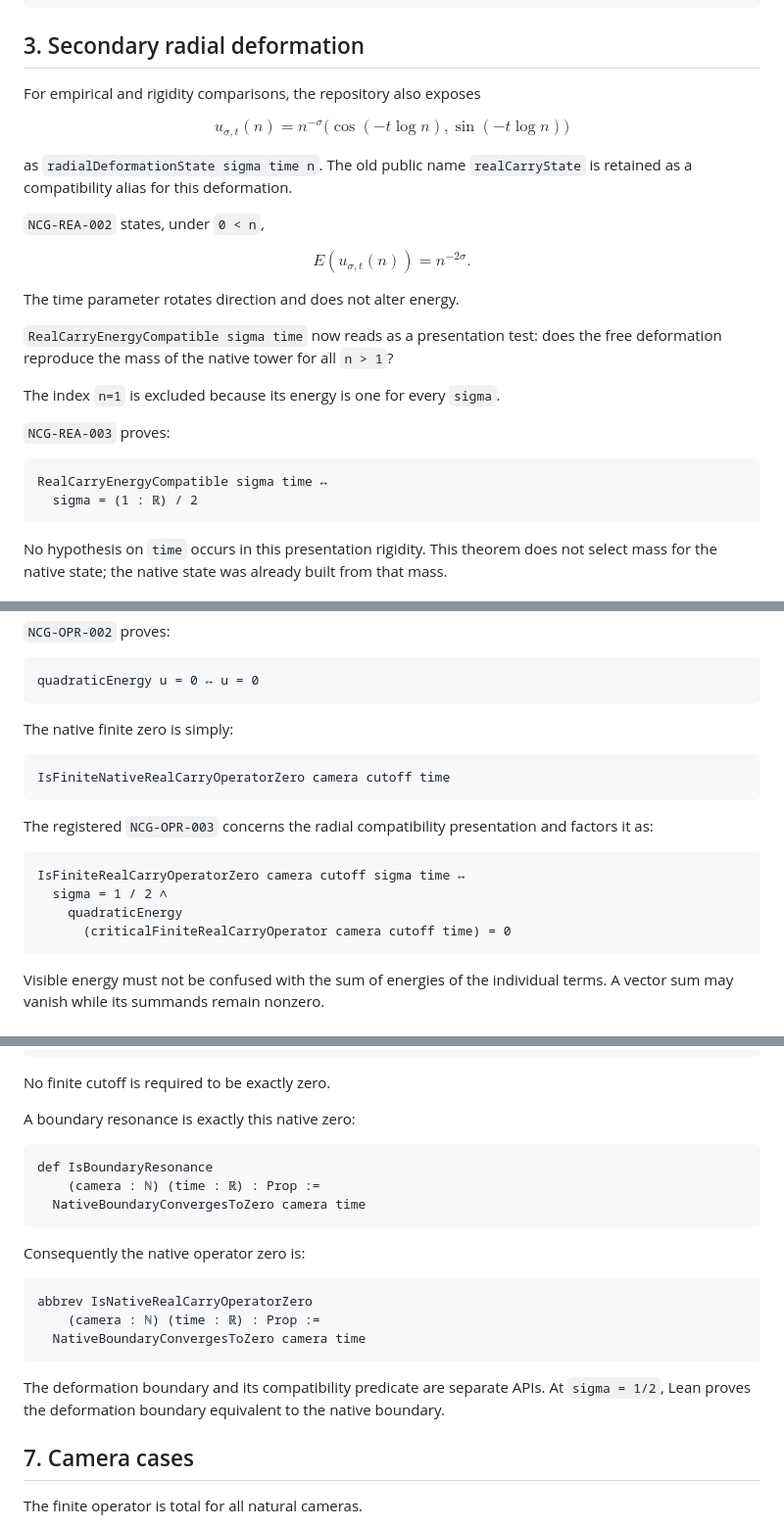
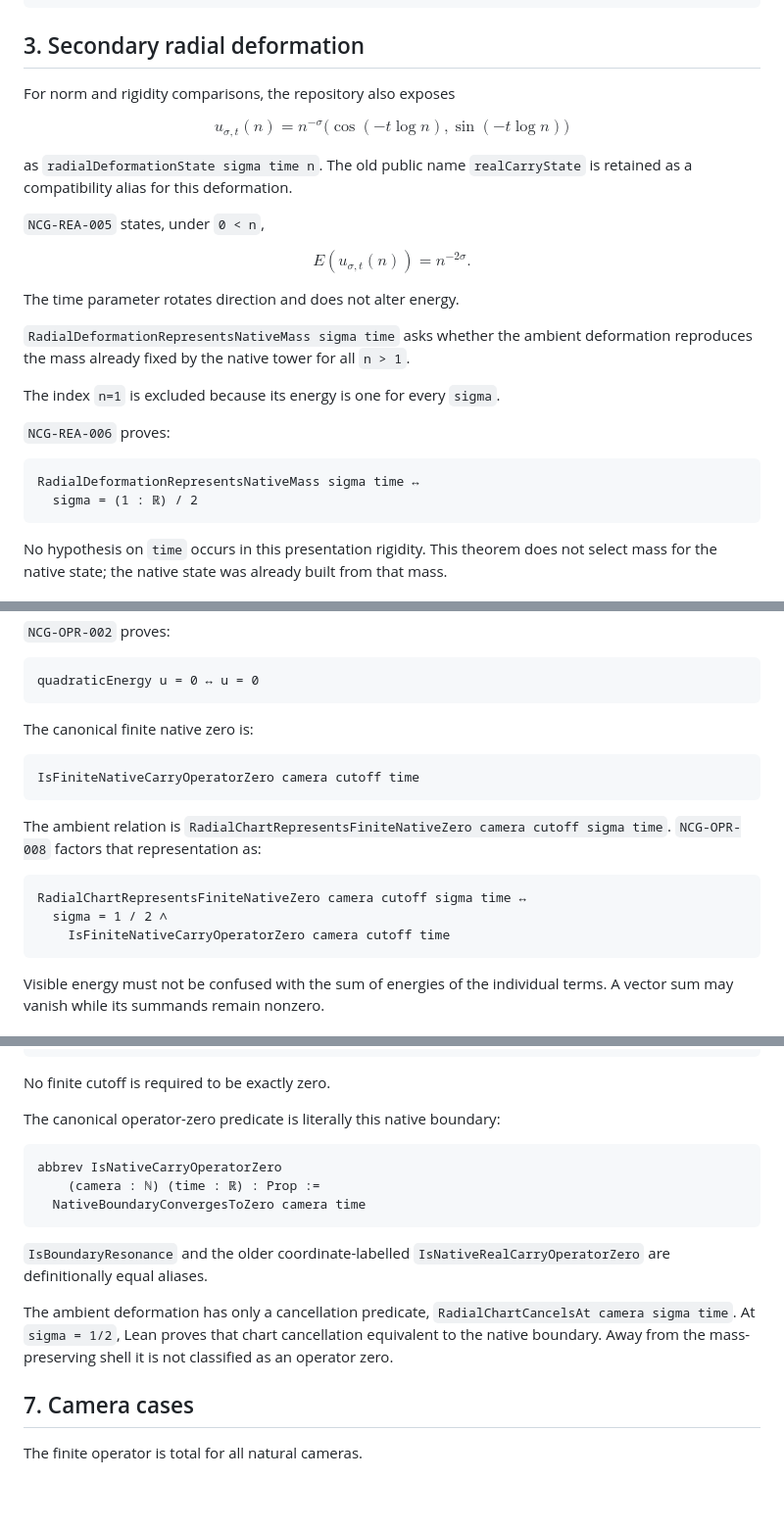
Before and after one commit to thiagomassensini/native-carry-geometry, a Markdown page: docs/40_REAL_OPERATOR.md, 3 parts joined by grey strips. Shown at 98% size. Drawn GitHub-style; blank space fills up the shorter version.

Commit message:
document the one operator in real coordinates

````diff
--- a/docs/40_REAL_OPERATOR.md
+++ b/docs/40_REAL_OPERATOR.md
@@ -45,7 +45,7 @@ quadraticEnergy (nativeRealCarryState time n) = (n : ℝ)⁻¹
 
 ## 3. Secondary radial deformation
 
-For empirical and rigidity comparisons, the repository also exposes
+For norm and rigidity comparisons, the repository also exposes
 
 $$
 u_{\sigma,t}(n)
@@ -56,7 +56,7 @@ $$
 as `radialDeformationState sigma time n`. The old public name
 `realCarryState` is retained as a compatibility alias for this deformation.
 
-`NCG-REA-002` states, under `0 < n`,
+`NCG-REA-005` states, under `0 < n`,
 
 $$
 E(u_{\sigma,t}(n))=n^{-2\sigma}.
@@ -64,15 +64,16 @@ $$
 
 The time parameter rotates direction and does not alter energy.
 
-`RealCarryEnergyCompatible sigma time` now reads as a presentation test: does
-the free deformation reproduce the mass of the native tower for all `n > 1`?
+`RadialDeformationRepresentsNativeMass sigma time` asks whether the ambient
+deformation reproduces the mass already fixed by the native tower for all
+`n > 1`.
 
 The index `n=1` is excluded because its energy is one for every `sigma`.
 
-`NCG-REA-003` proves:
+`NCG-REA-006` proves:
 
 ```lean
-RealCarryEnergyCompatible sigma time ↔
+RadialDeformationRepresentsNativeMass sigma time ↔
   sigma = (1 : ℝ) / 2
 ```
 
@@ -128,20 +129,20 @@ $$
 quadraticEnergy u = 0 ↔ u = 0
 ```
 
-The native finite zero is simply:
+The canonical finite native zero is:
 
 ```lean
-IsFiniteNativeRealCarryOperatorZero camera cutoff time
+IsFiniteNativeCarryOperatorZero camera cutoff time
 ```
 
-The registered `NCG-OPR-003` concerns the radial compatibility presentation
-and factors it as:
+The ambient relation is
+`RadialChartRepresentsFiniteNativeZero camera cutoff sigma time`.
+`NCG-OPR-008` factors that representation as:
 
 ```lean
-IsFiniteRealCarryOperatorZero camera cutoff sigma time ↔
+RadialChartRepresentsFiniteNativeZero camera cutoff sigma time ↔
   sigma = 1 / 2 ∧
-    quadraticEnergy
-      (criticalFiniteRealCarryOperator camera cutoff time) = 0
+    IsFiniteNativeCarryOperatorZero camera cutoff time
 ```
 
 Visible energy must not be confused with the sum of energies of the individual
@@ -162,25 +163,21 @@ def NativeBoundaryConvergesToZero
 
 No finite cutoff is required to be exactly zero.
 
-A boundary resonance is exactly this native zero:
+The canonical operator-zero predicate is literally this native boundary:
 
 ```lean
-def IsBoundaryResonance
+abbrev IsNativeCarryOperatorZero
     (camera : ℕ) (time : ℝ) : Prop :=
   NativeBoundaryConvergesToZero camera time
 ```
 
-Consequently the native operator zero is:
+`IsBoundaryResonance` and the older coordinate-labelled
+`IsNativeRealCarryOperatorZero` are definitionally equal aliases.
 
-```lean
-abbrev IsNativeRealCarryOperatorZero
-    (camera : ℕ) (time : ℝ) : Prop :=
-  NativeBoundaryConvergesToZero camera time
-```
-
-The deformation boundary and its compatibility predicate are separate APIs.
-At `sigma = 1/2`, Lean proves the deformation boundary equivalent to the
-native boundary.
+The ambient deformation has only a cancellation predicate,
+`RadialChartCancelsAt camera sigma time`. At `sigma = 1/2`, Lean proves
+that chart cancellation equivalent to the native boundary. Away from the
+mass-preserving shell it is not classified as an operator zero.
 
 ## 7. Camera cases
 
````
Also changed, not shown: other parts of docs/40_REAL_OPERATOR.md (+5 -4 lines).
